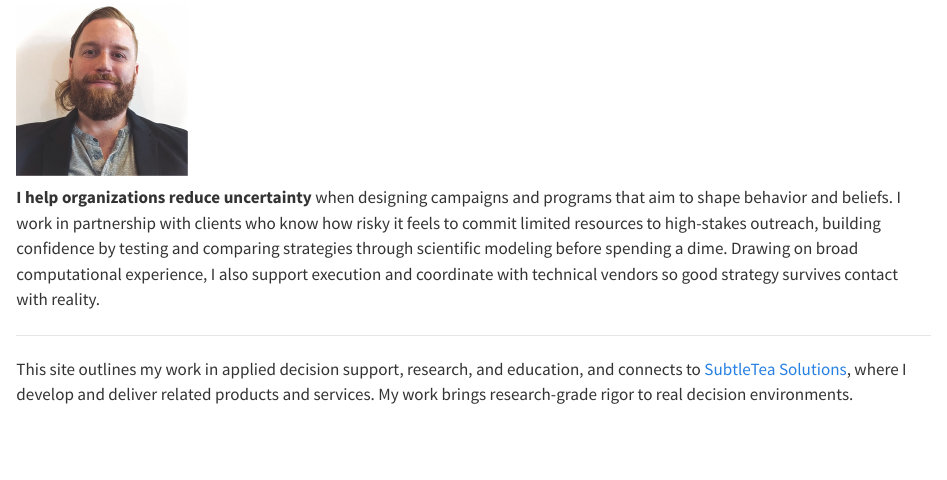
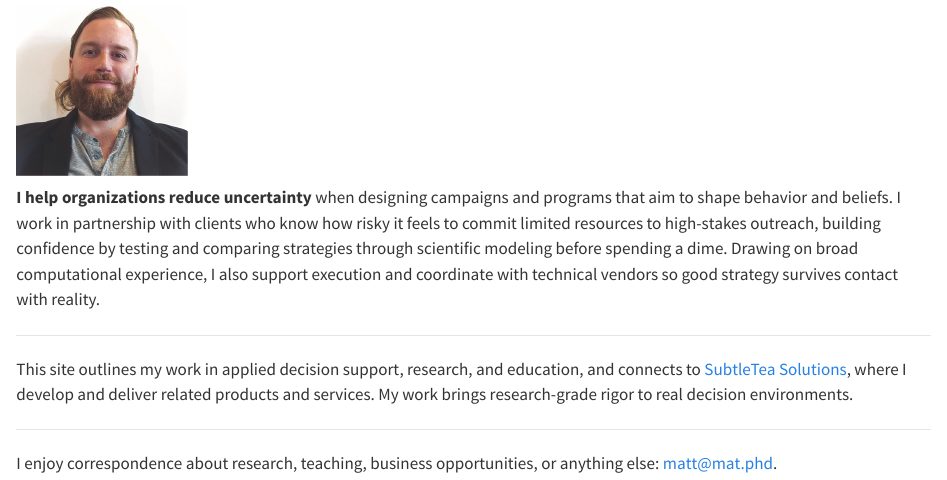
Before and after one commit to mt-digital/mat.phd, a Quarto document (index.qmd): the page in a window 1100 px wide, from its top. Rendered offline with R 4.5, knitr and Pandoc in place of Quarto, with nearby package versions.

Commit message:
added email correspondence note

```diff
--- a/index.qmd
+++ b/index.qmd
@@ -16,3 +16,8 @@ vendors so good strategy survives contact with reality.
 
 This site outlines my work in applied decision support, research, and education,
 and connects to [SubtleTea Solutions](SubtleTeaSolutions.qmd), where I develop and deliver related products and services. My work brings research-grade rigor to real decision environments.
+
+<hr class="hero-divider">
+
+I enjoy correspondence about research, teaching, business
+opportunities, or anything else: [matt@mat.phd](mailto:matt@mat.phd).
```
